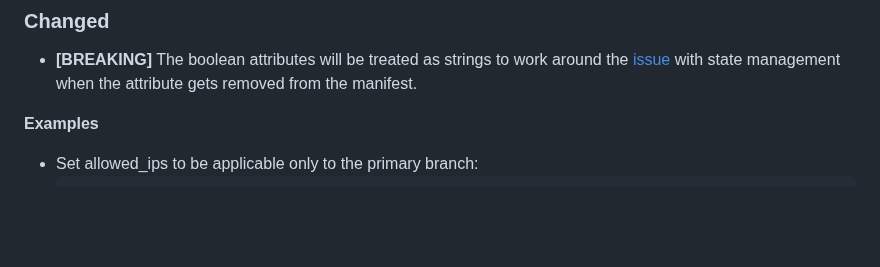
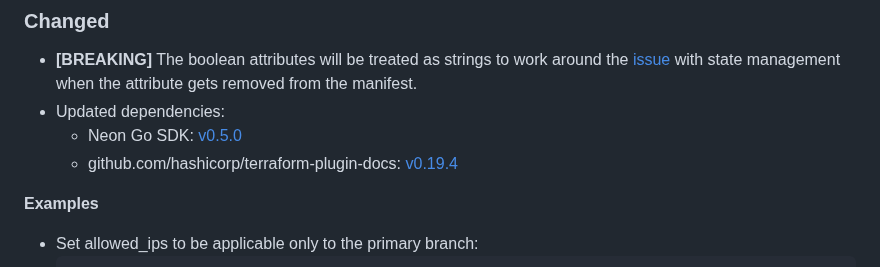
Before and after one commit to kislerdm/terraform-provider-neon, a Markdown page: CHANGELOG.md, the part around the change. Drawn GitHub-style; blank space fills up the shorter version.

Commit message:
update changelog
Signed-off-by: Dmitry Kisler <admin@dkisler.com>

```diff
--- a/CHANGELOG.md
+++ b/CHANGELOG.md
@@ -23,6 +23,9 @@ and this project adheres to [Semantic Versioning](https://semver.org/spec/v2.0.0
 - **[BREAKING]** The boolean attributes will be treated as strings to work around the
   [issue](https://github.com/hashicorp/terraform-plugin-sdk/issues/817) with state management when the attribute gets
   removed from the manifest.
+- Updated dependencies:
+  - Neon Go SDK: [v0.5.0](https://github.com/kislerdm/neon-sdk-go/compare/v0.4.7...v0.5.0)
+  - github.com/hashicorp/terraform-plugin-docs: [v0.19.4](https://github.com/hashicorp/terraform-plugin-docs/compare/v0.19.0...v0.19.4)
 
 **Examples**
 
```
